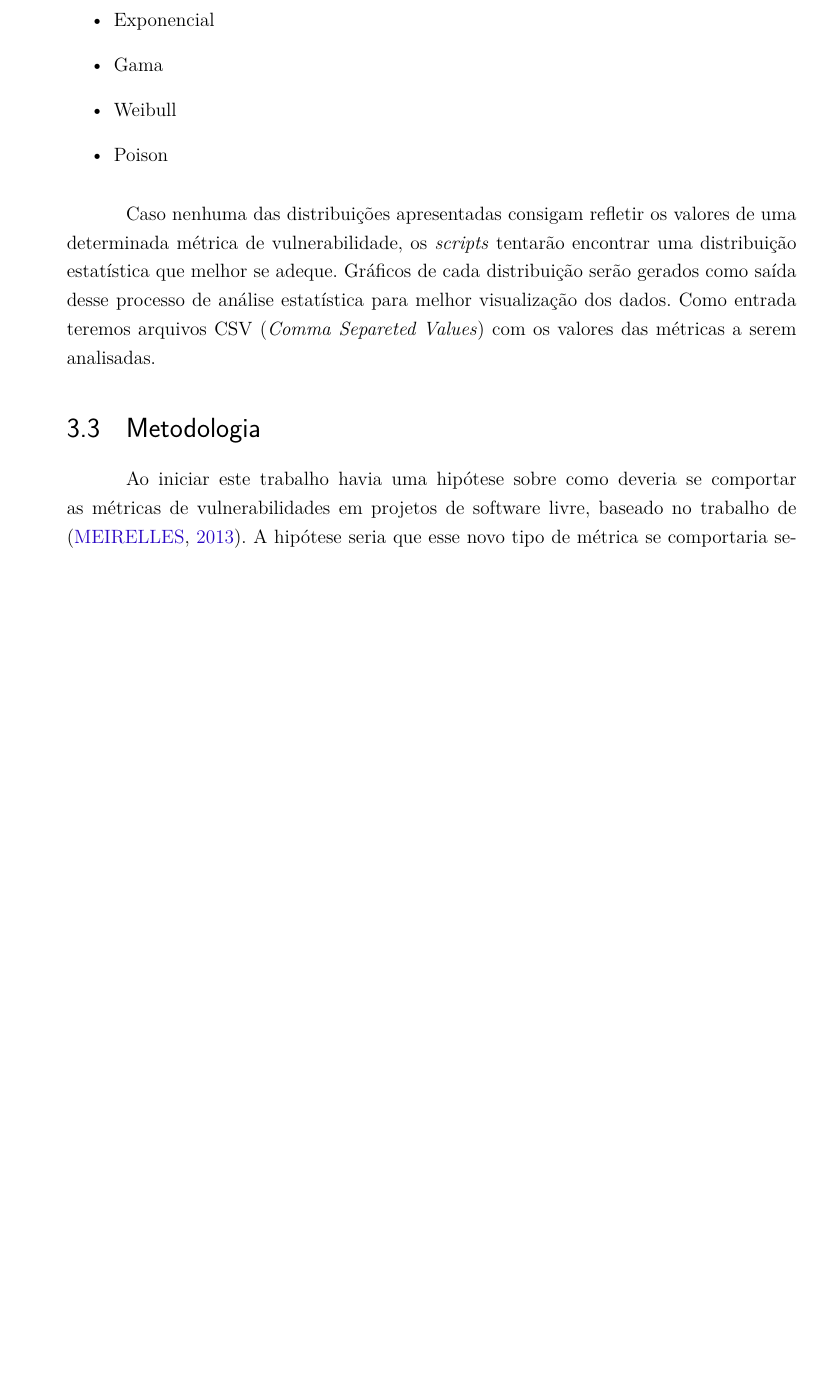
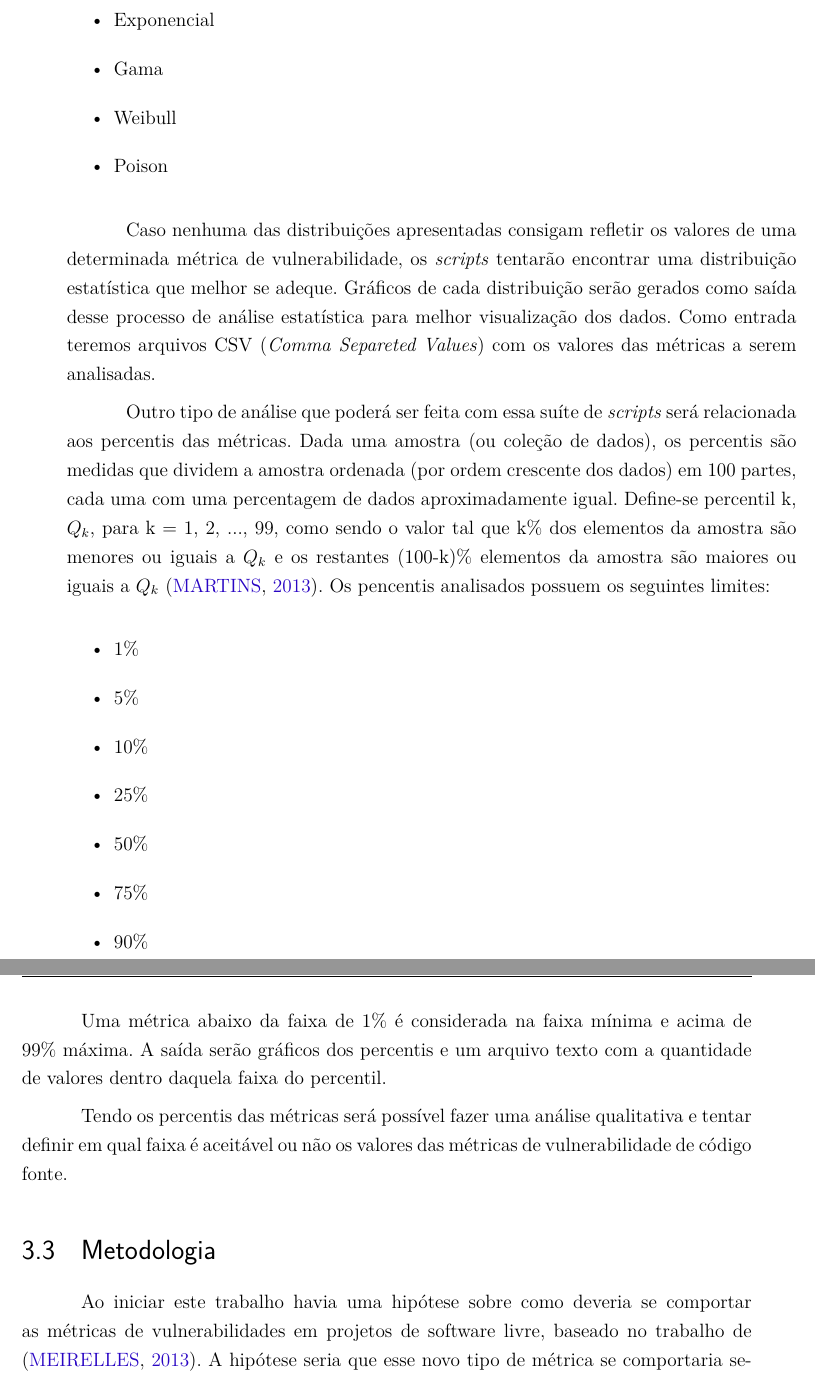
Before and after one commit to lucaskanashiro/tcc, a LaTeX thesis (tcc.tex, which reads capitulos/3-estudodecaso.tex): part of page 37 of 41 before the commit and two parts of pages 37 and 38 of 44 after it, the two joined at a grey line, cut so that both start at the same text, the shorter picture padded with empty space. Compiled offline with pdfLaTeX.

Commit message:
Adicionando percentis na descrição dos scripts
Scripts R para análise estatística

```diff
--- a/capitulos/3-estudodecaso.tex
+++ b/capitulos/3-estudodecaso.tex
@@ -144,6 +144,31 @@ Caso nenhuma das distribuições apresentadas consigam refletir os valores de um
 gerados como saída desse processo de análise estatística para melhor visualização dos dados. Como entrada teremos arquivos
 CSV (\textit{Comma Separeted Values}) com os valores das métricas a serem analisadas.
 
+Outro tipo de análise que poderá ser feita com essa suíte de \textit{scripts} será relacionada aos percentis das métricas.
+Dada uma amostra (ou coleção de dados), os percentis são medidas que dividem a amostra ordenada (por ordem crescente dos dados)
+em 100 partes, cada uma com uma percentagem de dados aproximadamente igual. Define-se percentil k, ${Q_k}$,
+para k = 1, 2, ..., 99, como sendo o valor tal que k\% dos elementos da amostra são menores ou iguais a ${Q_k}$ e os restantes
+(100-k)\% elementos da amostra são maiores ou iguais a ${Q_k}$ \cite{martins2013}. Os pencentis analisados possuem os seguintes
+limites:
+
+\begin{itemize}
+  \item 1\%
+  \item 5\%
+  \item 10\%
+  \item 25\%
+  \item 50\%
+  \item 75\%
+  \item 90\%
+  \item 95\%
+  \item 99\%
+\end{itemize}
+
+Uma métrica abaixo da faixa de 1\% é considerada na faixa mínima e acima de 99\% máxima. A saída serão gráficos dos percentis
+e um arquivo texto com a quantidade de valores dentro daquela faixa do percentil.
+
+Tendo os percentis das métricas será possível fazer uma análise qualitativa e tentar definir em qual faixa é aceitável ou não
+os valores das métricas de vulnerabilidade de código fonte.
+
 \section{Metodologia} \label{metod_estudo}
 
 Ao iniciar este trabalho havia uma hipótese sobre como deveria se comportar as métricas de vulnerabilidades em projetos de
```
Also changed, not shown: bibliografia.bib (+7 -0 lines), capitulos/3-estudodecaso.tex (19 more changed lines).
